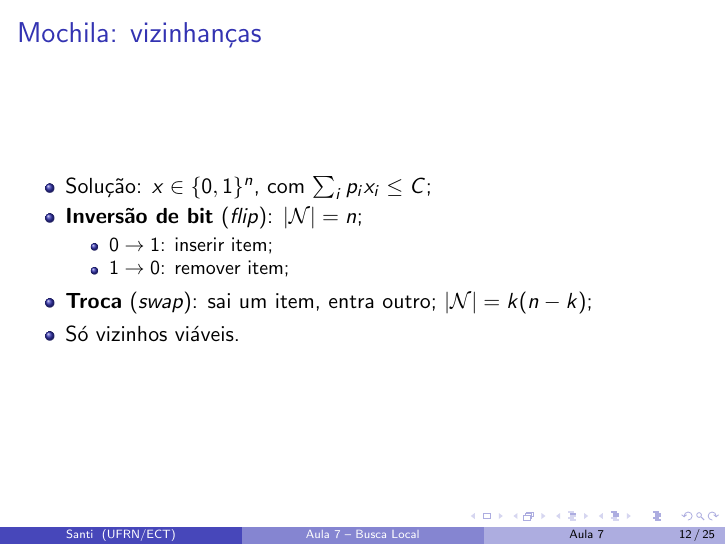
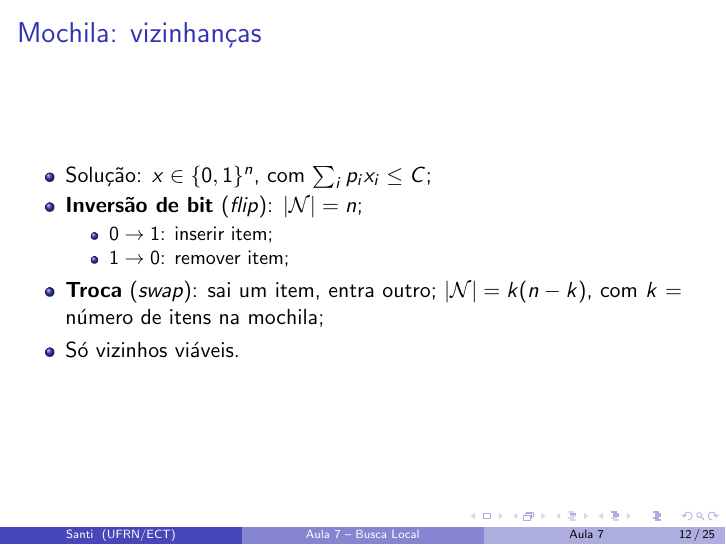
Before and after one commit to santiect/ect2524, LaTeX slides (content/aulas/07-busca-local/slides/aula07.tex): page 12 of 25. Compiled offline with pdfLaTeX.

Commit message:
Aula 7: define k na vizinhança de troca da mochila
Co-Authored-By: Claude Sonnet 5.5 <noreply@anthropic.com>

```diff
--- a/content/aulas/07-busca-local/slides/aula07.tex
+++ b/content/aulas/07-busca-local/slides/aula07.tex
@@ -251,7 +251,7 @@
 				\item $1 \to 0$: remover item;
 			\end{itemize}
 		\item \textbf{Troca} (\textit{swap}): sai um item, entra outro;
-			$|\mathcal{N}| = k(n-k)$;
+			$|\mathcal{N}| = k(n-k)$, com $k$ = número de itens na mochila;
 		\item Só vizinhos viáveis.
 	\end{itemize}
 \end{frame}
```
